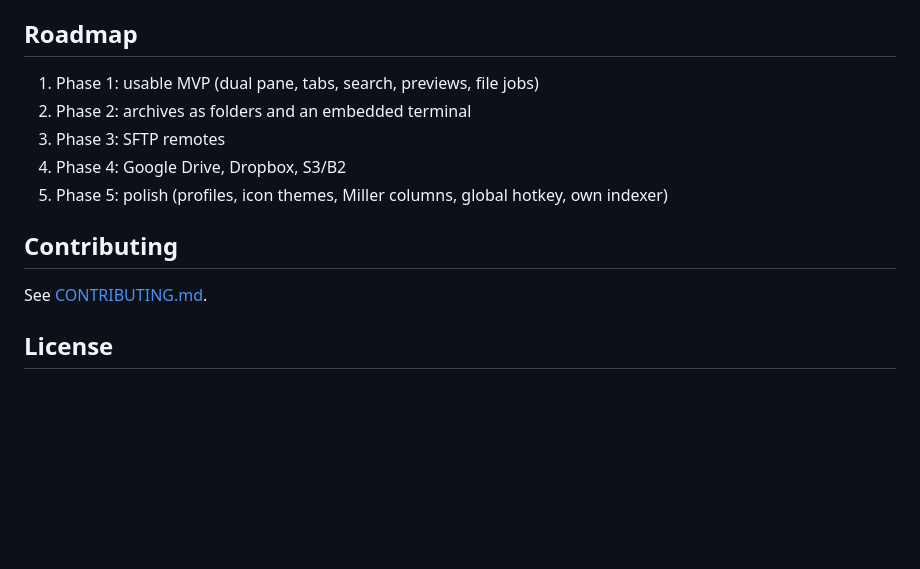
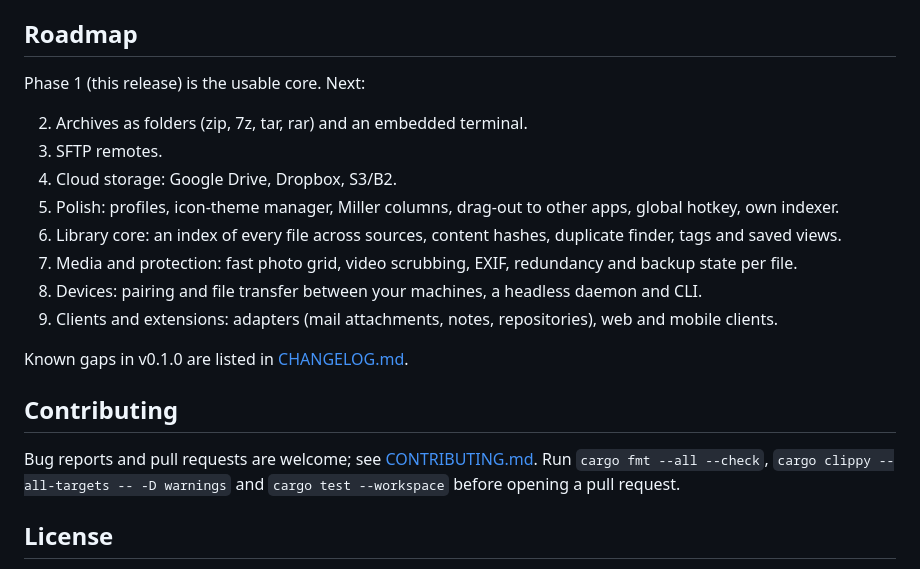
Before and after one commit to Runitupshawty/keel, a Markdown page: README.md, the part around one of its changes. Rendered like a GitHub page; blank space fills up the shorter version.

```diff
--- a/README.md
+++ b/README.md
@@ -51,15 +80,22 @@ cargo build --workspace
 
 ## Roadmap
 
-1. Phase 1: usable MVP (dual pane, tabs, search, previews, file jobs)
-2. Phase 2: archives as folders and an embedded terminal
-3. Phase 3: SFTP remotes
-4. Phase 4: Google Drive, Dropbox, S3/B2
-5. Phase 5: polish (profiles, icon themes, Miller columns, global hotkey, own indexer)
+Phase 1 (this release) is the usable core. Next:
+
+2. Archives as folders (zip, 7z, tar, rar) and an embedded terminal.
+3. SFTP remotes.
+4. Cloud storage: Google Drive, Dropbox, S3/B2.
+5. Polish: profiles, icon-theme manager, Miller columns, drag-out to other apps, global hotkey, own indexer.
+6. Library core: an index of every file across sources, content hashes, duplicate finder, tags and saved views.
+7. Media and protection: fast photo grid, video scrubbing, EXIF, redundancy and backup state per file.
+8. Devices: pairing and file transfer between your machines, a headless daemon and CLI.
+9. Clients and extensions: adapters (mail attachments, notes, repositories), web and mobile clients.
+
+Known gaps in v0.1.0 are listed in [CHANGELOG.md](CHANGELOG.md).
 
 ## Contributing
 
-See [CONTRIBUTING.md](CONTRIBUTING.md).
+Bug reports and pull requests are welcome; see [CONTRIBUTING.md](CONTRIBUTING.md). Run `cargo fmt --all --check`, `cargo clippy --all-targets -- -D warnings` and `cargo test --workspace` before opening a pull request.
 
 ## License
 
```
Also changed, not shown: other parts of README.md (+52 -23 lines), CHANGELOG.md (added, +35 -0 lines), THIRD_PARTY.md (+3 -1 lines), docs/screenshots/2026-10-09-task7-pdf-preview.png (added).
